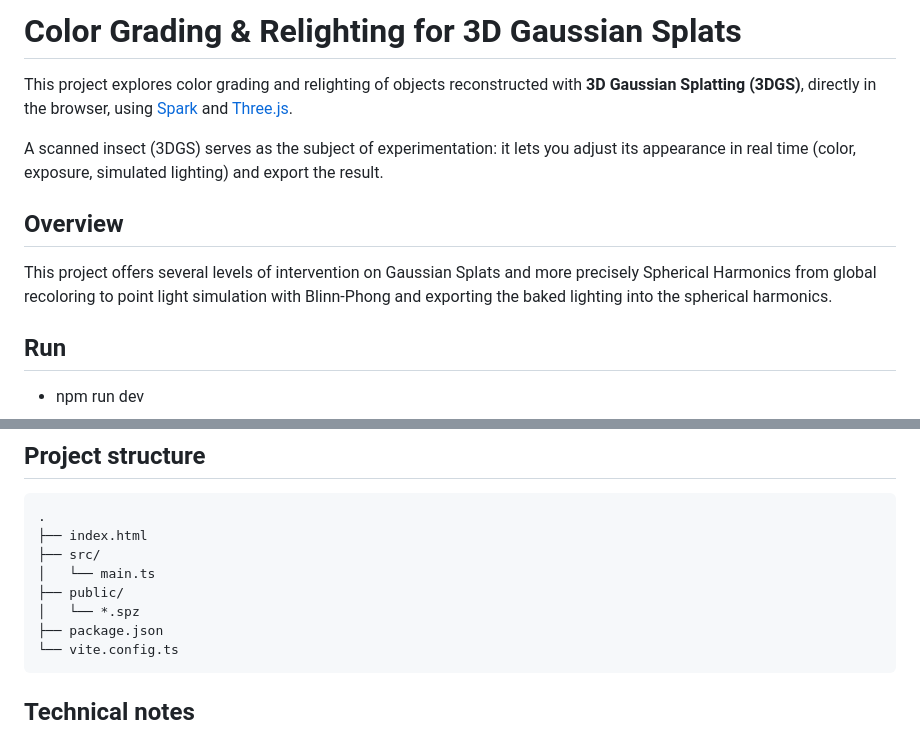
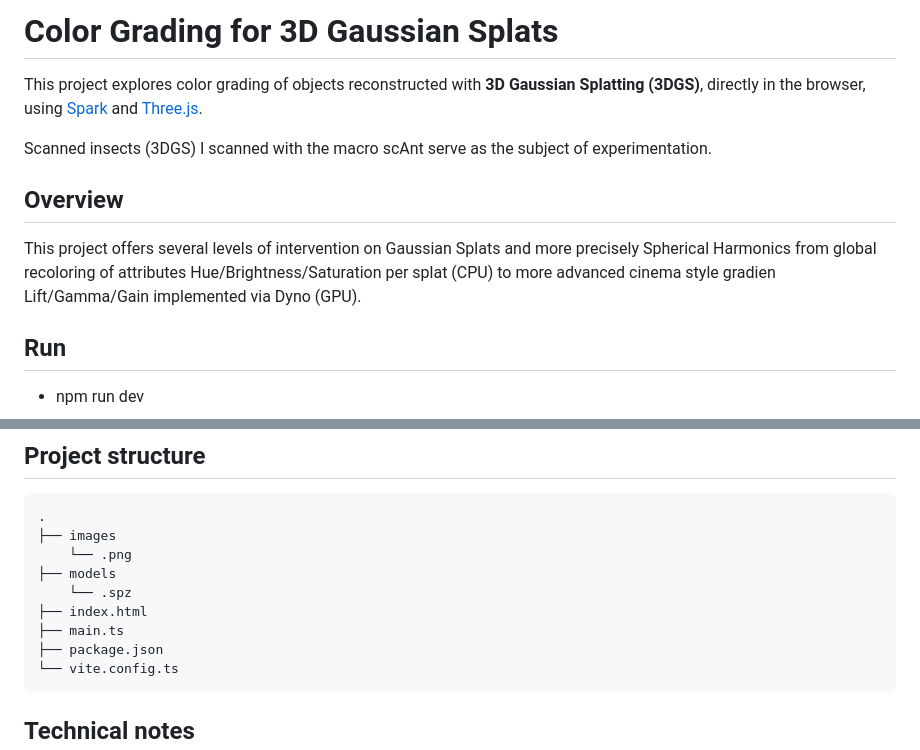
Before and after one commit to AlineBaumberger/3DGS_ColorGrading, a Markdown page: README.md, 2 parts joined by grey strips. Rendered like a GitHub page.

Commit message:
readme grading

````diff
--- a/README.md
+++ b/README.md
@@ -1,12 +1,12 @@
-# Color Grading & Relighting for 3D Gaussian Splats
+# Color Grading for 3D Gaussian Splats
 
-This project explores color grading and relighting of objects reconstructed with **3D Gaussian Splatting (3DGS)**, directly in the browser, using [Spark](https://sparkjs.dev) and [Three.js](https://threejs.org).
+This project explores color grading of objects reconstructed with **3D Gaussian Splatting (3DGS)**, directly in the browser, using [Spark](https://sparkjs.dev) and [Three.js](https://threejs.org).
 
-A scanned insect (3DGS) serves as the subject of experimentation: it lets you adjust its appearance in real time (color, exposure, simulated lighting) and export the result.
+Scanned insects (3DGS) I scanned with the macro scAnt serve as the subject of experimentation.
 
 ## Overview
 
-This project offers several levels of intervention on Gaussian Splats and more precisely Spherical Harmonics from global recoloring to point light simulation with Blinn-Phong and exporting the baked lighting into the spherical harmonics.
+This project offers several levels of intervention on Gaussian Splats and more precisely Spherical Harmonics from global recoloring of attributes Hue/Brightness/Saturation per splat (CPU) to more advanced cinema style gradien Lift/Gamma/Gain implemented via Dyno (GPU).
 
 ## Run
 - npm run dev
@@ -38,11 +38,12 @@ This project offers several levels of intervention on Gaussian Splats and more p
 
 ```
 .
+├── images
+    └── .png
+├── models
+    └── .spz
 ├── index.html
-├── src/
-│   └── main.ts
-├── public/
-│   └── *.spz
+├── main.ts
 ├── package.json
 └── vite.config.ts
 ```
````
